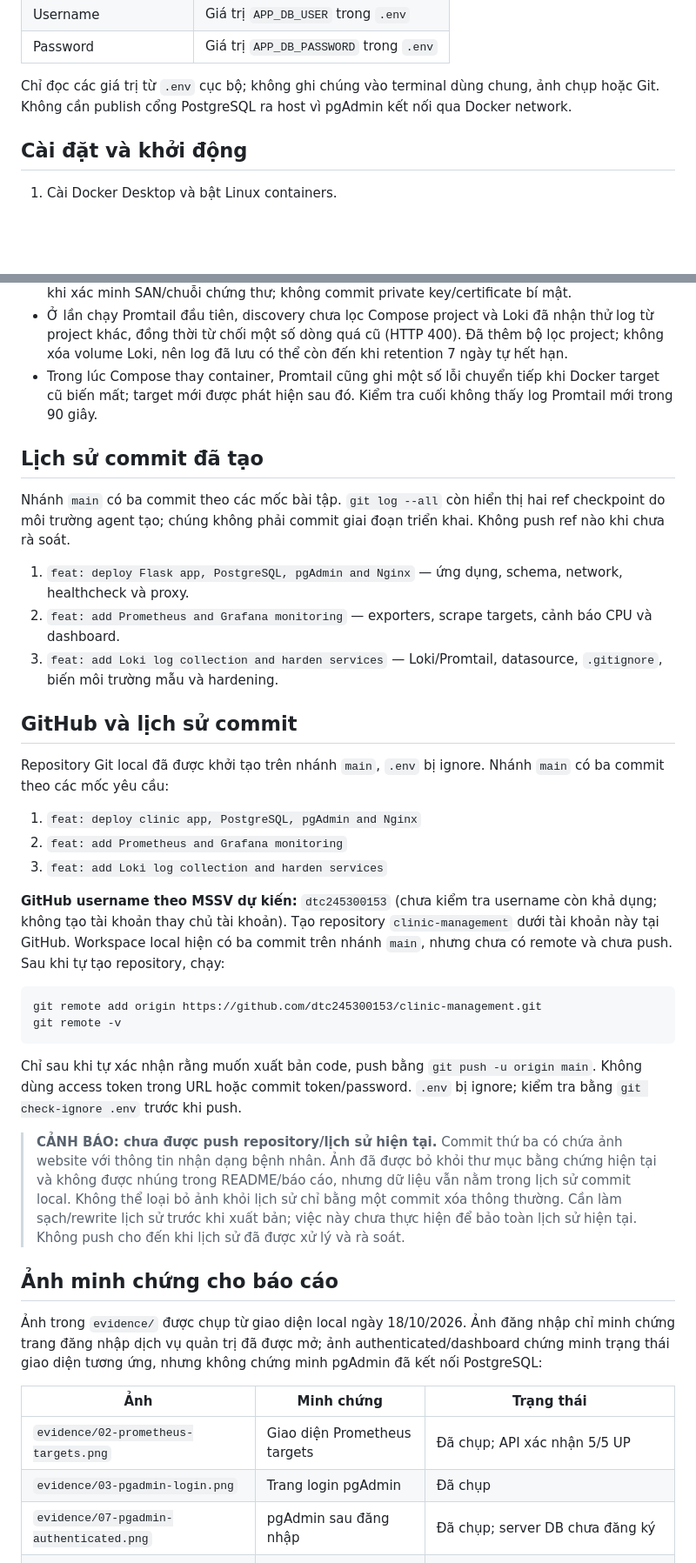
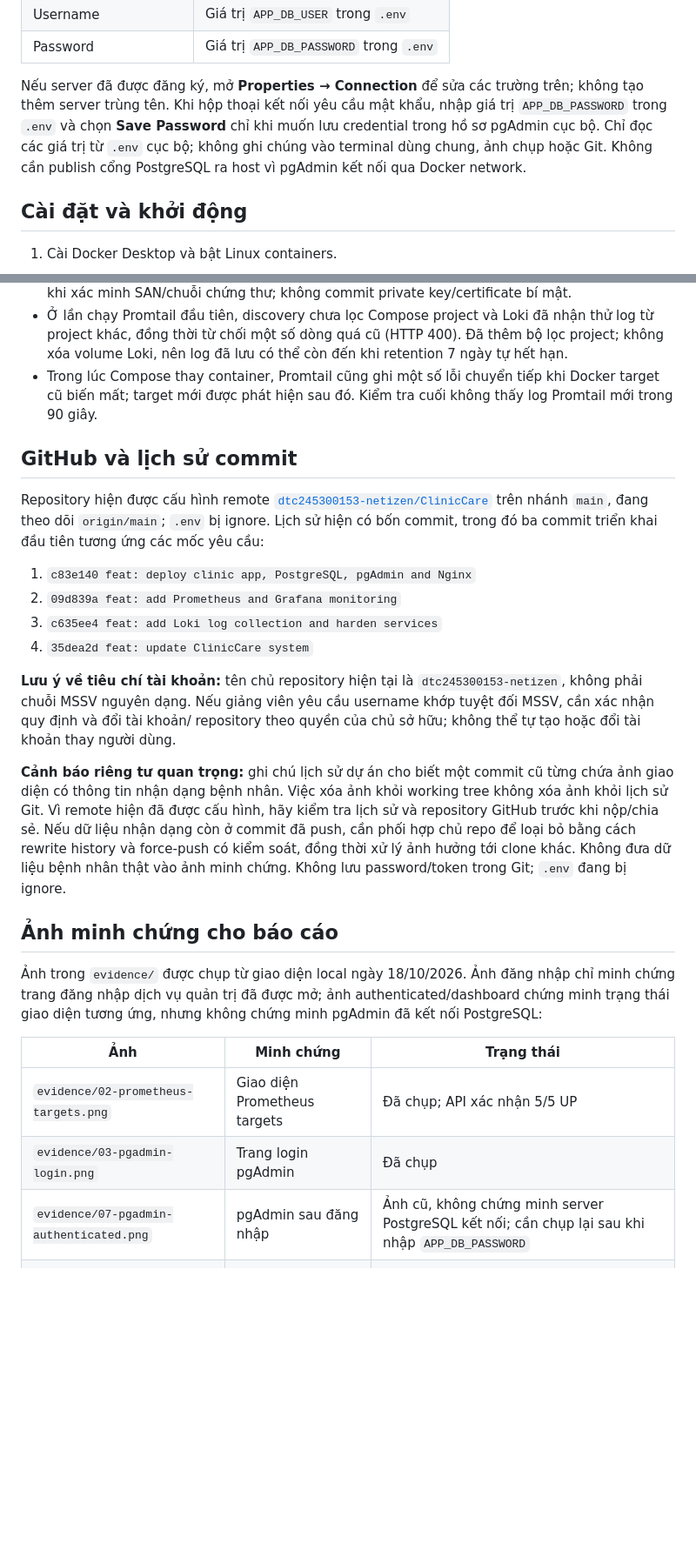
Before and after one commit to dtc245300153-netizen/ClinicCare, a Markdown page: README.md, 2 parts joined by grey strips. Shown at 87% size. Rendered like a GitHub page; blank space fills up the shorter version.

Commit message:
docs: clarify ClinicCare deployment and GitHub status
Co-authored-by: Copilot <223556219+Copilot@users.noreply.github.com>

````diff
--- a/README.md
+++ b/README.md
@@ -171,9 +171,12 @@ Trong tab **Connection**, nhập:
 | Username | Giá trị `APP_DB_USER` trong `.env` |
 | Password | Giá trị `APP_DB_PASSWORD` trong `.env` |
 
-Chỉ đọc các giá trị từ `.env` cục bộ; không ghi chúng vào terminal dùng chung,
-ảnh chụp hoặc Git. Không cần publish cổng PostgreSQL ra host vì pgAdmin kết
-nối qua Docker network.
+Nếu server đã được đăng ký, mở **Properties → Connection** để sửa các trường
+trên; không tạo thêm server trùng tên. Khi hộp thoại kết nối yêu cầu mật khẩu,
+nhập giá trị `APP_DB_PASSWORD` trong `.env` và chọn **Save Password** chỉ khi
+muốn lưu credential trong hồ sơ pgAdmin cục bộ. Chỉ đọc các giá trị từ `.env`
+cục bộ; không ghi chúng vào terminal dùng chung, ảnh chụp hoặc Git. Không cần
+publish cổng PostgreSQL ra host vì pgAdmin kết nối qua Docker network.
 
 ## Cài đặt và khởi động
 
@@ -394,50 +403,32 @@ docker compose up -d
 - Trong lúc Compose thay container, Promtail cũng ghi một số lỗi chuyển tiếp
   khi Docker target cũ biến mất; target mới được phát hiện sau đó. Kiểm tra
   cuối không thấy log Promtail mới trong 90 giây.
-## Lịch sử commit đã tạo
-
-Nhánh `main` có ba commit theo các mốc bài tập. `git log --all` còn hiển thị
-hai ref checkpoint do môi trường agent tạo; chúng không phải commit giai đoạn
-triển khai. Không push ref nào khi chưa rà soát.
-
-1. `feat: deploy Flask app, PostgreSQL, pgAdmin and Nginx` — ứng dụng, schema,
-   network, healthcheck và proxy.
-2. `feat: add Prometheus and Grafana monitoring` — exporters, scrape targets,
-   cảnh báo CPU và dashboard.
-3. `feat: add Loki log collection and harden services` — Loki/Promtail,
-   datasource, `.gitignore`, biến môi trường mẫu và hardening.
-
 ## GitHub và lịch sử commit
 
-Repository Git local đã được khởi tạo trên nhánh `main`, `.env` bị ignore.
-Nhánh `main` có ba commit theo các mốc yêu cầu:
+Repository hiện được cấu hình remote
+[`dtc245300153-netizen/ClinicCare`](https://github.com/dtc245300153-netizen/ClinicCare)
+trên nhánh `main`, đang theo dõi `origin/main`; `.env` bị ignore. Lịch sử hiện
+có bốn commit, trong đó ba commit triển khai đầu tiên tương ứng các mốc yêu cầu:
 
-1. `feat: deploy clinic app, PostgreSQL, pgAdmin and Nginx`
-2. `feat: add Prometheus and Grafana monitoring`
-3. `feat: add Loki log collection and harden services`
+1. `c83e140 feat: deploy clinic app, PostgreSQL, pgAdmin and Nginx`
+2. `09d839a feat: add Prometheus and Grafana monitoring`
+3. `c635ee4 feat: add Loki log collection and harden services`
+4. `35dea2d feat: update ClinicCare system`
 
-**GitHub username theo MSSV dự kiến:** `dtc245300153` (chưa kiểm tra username
-còn khả dụng; không tạo tài khoản thay chủ tài khoản). Tạo repository
-`clinic-management` dưới tài khoản này tại GitHub. Workspace local hiện có ba
-commit trên nhánh `main`, nhưng chưa có remote và chưa push. Sau khi tự tạo
-repository, chạy:
+**Lưu ý về tiêu chí tài khoản:** tên chủ repository hiện tại là
+`dtc245300153-netizen`, không phải chuỗi MSSV nguyên dạng. Nếu giảng viên yêu
+cầu username khớp tuyệt đối MSSV, cần xác nhận quy định và đổi tài khoản/
+repository theo quyền của chủ sở hữu; không thể tự tạo hoặc đổi tài khoản thay
+người dùng.
 
-```powershell
-git remote add origin https://github.com/dtc245300153/clinic-management.git
-git remote -v
-```
-
-Chỉ sau khi tự xác nhận rằng muốn xuất bản code, push bằng `git push -u origin
-main`. Không dùng access token trong URL hoặc commit token/password. `.env` bị
-ignore; kiểm tra bằng `git check-ignore .env` trước khi push.
-
-> **CẢNH BÁO: chưa được push repository/lịch sử hiện tại.** Commit thứ ba có
-> chứa ảnh website với thông tin nhận dạng bệnh nhân. Ảnh đã được bỏ khỏi thư
-> mục bằng chứng hiện tại và không được nhúng trong README/báo cáo, nhưng dữ
-> liệu vẫn nằm trong lịch sử commit local. Không thể loại bỏ ảnh khỏi lịch sử
-> chỉ bằng một commit xóa thông thường. Cần làm sạch/rewrite lịch sử trước khi
-> xuất bản; việc này chưa thực hiện để bảo toàn lịch sử hiện tại. Không push
-> cho đến khi lịch sử đã được xử lý và rà soát.
+**Cảnh báo riêng tư quan trọng:** ghi chú lịch sử dự án cho biết một commit cũ
+từng chứa ảnh giao diện có thông tin nhận dạng bệnh nhân. Việc xóa ảnh khỏi
+working tree không xóa ảnh khỏi lịch sử Git. Vì remote hiện đã được cấu hình,
+hãy kiểm tra lịch sử và repository GitHub trước khi nộp/chia sẻ. Nếu dữ liệu
+nhận dạng còn ở commit đã push, cần phối hợp chủ repo để loại bỏ bằng cách
+rewrite history và force-push có kiểm soát, đồng thời xử lý ảnh hưởng tới
+clone khác. Không đưa dữ liệu bệnh nhân thật vào ảnh minh chứng. Không lưu
+password/token trong Git; `.env` đang bị ignore.
 
 ## Ảnh minh chứng cho báo cáo
 
@@ -450,7 +441,7 @@ không chứng minh pgAdmin đã kết nối PostgreSQL:
 | --- | --- | --- |
 | `evidence/02-prometheus-targets.png` | Giao diện Prometheus targets | Đã chụp; API xác nhận 5/5 UP |
 | `evidence/03-pgadmin-login.png` | Trang login pgAdmin | Đã chụp |
-| `evidence/07-pgadmin-authenticated.png` | pgAdmin sau đăng nhập | Đã chụp; server DB chưa đăng ký |
+| `evidence/07-pgadmin-authenticated.png` | pgAdmin sau đăng nhập | Ảnh cũ, không chứng minh server PostgreSQL kết nối; cần chụp lại sau khi nhập `APP_DB_PASSWORD` |
 | `evidence/04-grafana-login.png` | Trang login Grafana | Đã chụp |
 | `evidence/06-cliniccare-dashboard.png` | Dashboard CPU/RAM host | Đã chụp trong browser |
 | `evidence/10-cliniccare-dashboard-current.png` | Dashboard đủ 7 panel sau reload | Đã chụp trong browser; metrics cAdvisor là cgroup Docker VM |
````
Also changed, not shown: other parts of README.md (+17 -11 lines).
